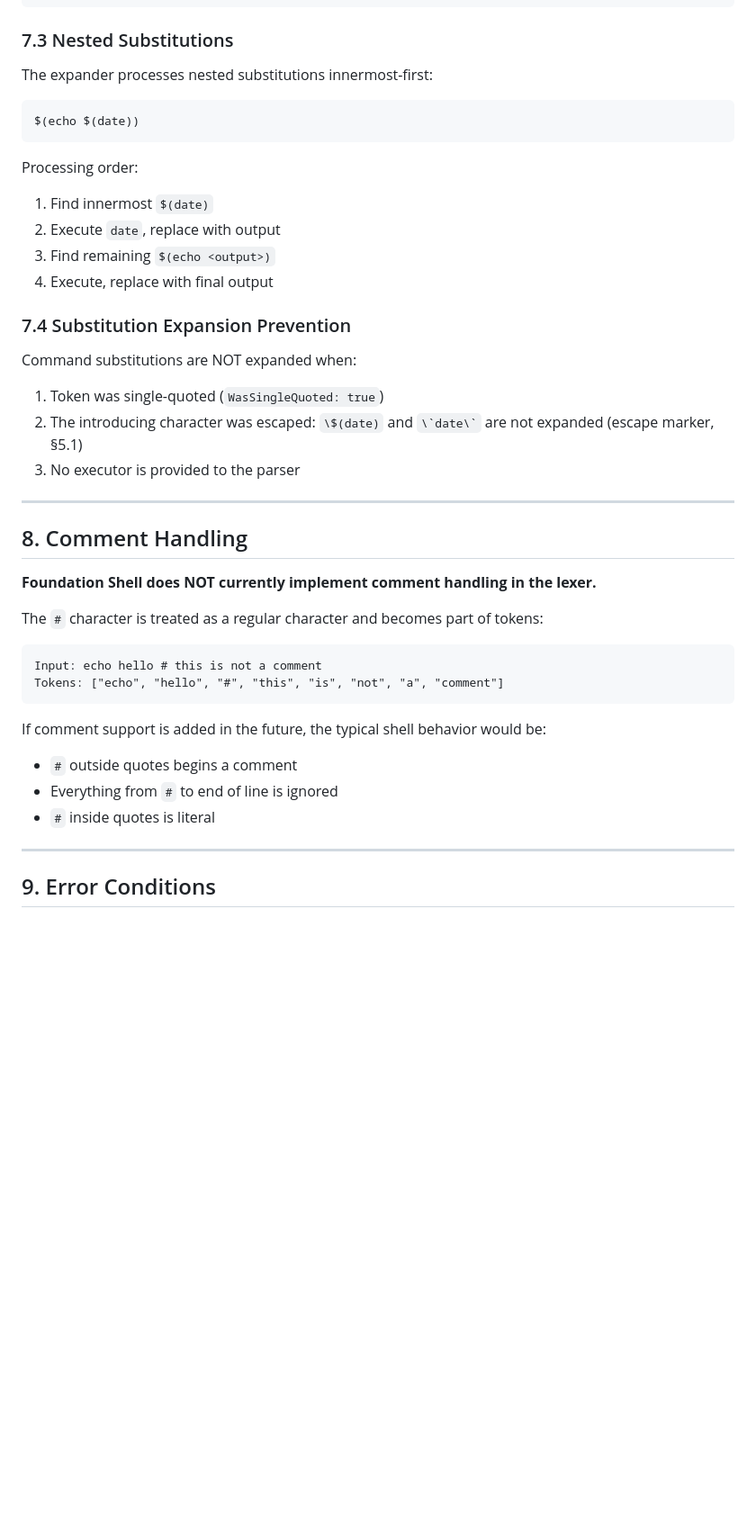
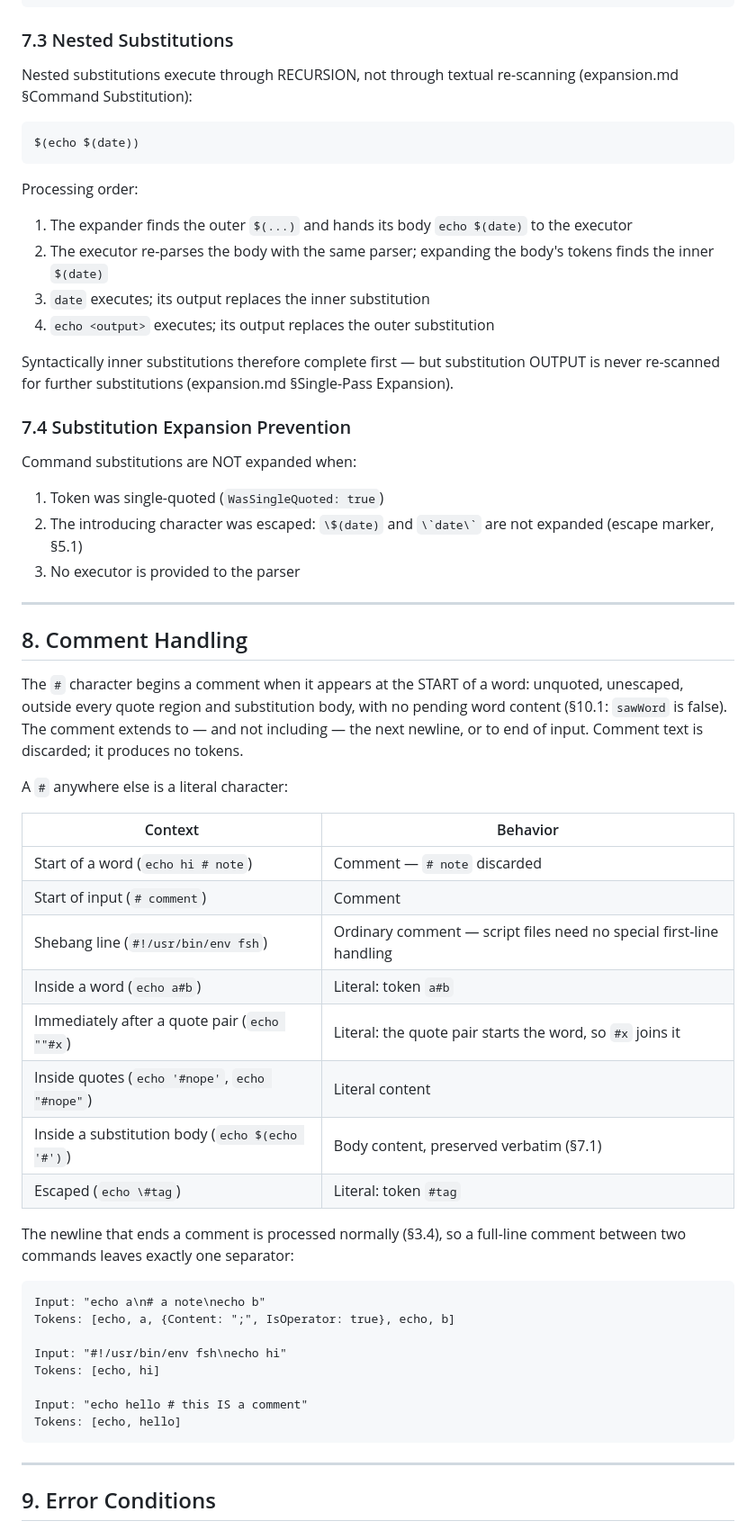
Before and after one commit to wow-look-at-my/foundation-shell-spec, a Markdown page: src/lexer.md, the part around one of its changes. Shown at 90% size. GitHub-like rendering; blank space fills up the shorter version.

````diff
--- a/src/lexer.md
+++ b/src/lexer.md
@@ -488,17 +539,19 @@ Tokens: [{Content: "echo"}, {Content: "$(date)", WasQuoted: true}]
 
 ### 7.3 Nested Substitutions
 
-The expander processes nested substitutions innermost-first:
+Nested substitutions execute through RECURSION, not through textual re-scanning (expansion.md §Command Substitution):
 
 ```
 $(echo $(date))
 ```
 
 Processing order:
-1. Find innermost `$(date)`
-2. Execute `date`, replace with output
-3. Find remaining `$(echo <output>)`
-4. Execute, replace with final output
+1. The expander finds the outer `$(...)` and hands its body `echo $(date)` to the executor
+2. The executor re-parses the body with the same parser; expanding the body's tokens finds the inner `$(date)`
+3. `date` executes; its output replaces the inner substitution
+4. `echo <output>` executes; its output replaces the outer substitution
+
+Syntactically inner substitutions therefore complete first — but substitution OUTPUT is never re-scanned for further substitutions (expansion.md §Single-Pass Expansion).
 
 ### 7.4 Substitution Expansion Prevention
 
@@ -512,20 +565,33 @@ Command substitutions are NOT expanded when:
 
 ## 8. Comment Handling
 
-**Foundation Shell does NOT currently implement comment handling in the lexer.**
+The `#` character begins a comment when it appears at the START of a word: unquoted, unescaped, outside every quote region and substitution body, with no pending word content (§10.1: `sawWord` is false). The comment extends to — and not including — the next newline, or to end of input. Comment text is discarded; it produces no tokens.
 
-The `#` character is treated as a regular character and becomes part of tokens:
+A `#` anywhere else is a literal character:
+
+| Context | Behavior |
+|---------|----------|
+| Start of a word (`echo hi # note`) | Comment — `# note` discarded |
+| Start of input (`# comment`) | Comment |
+| Shebang line (`#!/usr/bin/env fsh`) | Ordinary comment — script files need no special first-line handling |
+| Inside a word (`echo a#b`) | Literal: token `a#b` |
+| Immediately after a quote pair (`echo ""#x`) | Literal: the quote pair starts the word, so `#x` joins it |
+| Inside quotes (`echo '#nope'`, `echo "#nope"`) | Literal content |
+| Inside a substitution body (`echo $(echo '#')`) | Body content, preserved verbatim (§7.1) |
+| Escaped (`echo \#tag`) | Literal: token `#tag` |
+
+The newline that ends a comment is processed normally (§3.4), so a full-line comment between two commands leaves exactly one separator:
 
 ```
-Input: echo hello # this is not a comment
-Tokens: ["echo", "hello", "#", "this", "is", "not", "a", "comment"]
+Input: "echo a\n# a note\necho b"
+Tokens: [echo, a, {Content: ";", IsOperator: true}, echo, b]
+
+Input: "#!/usr/bin/env fsh\necho hi"
+Tokens: [echo, hi]
+
+Input: "echo hello # this IS a comment"
+Tokens: [echo, hello]
 ```
-
-If comment support is added in the future, the typical shell behavior would be:
-
-- `#` outside quotes begins a comment
-- Everything from `#` to end of line is ignored
-- `#` inside quotes is literal
 
 ---
 
````
Also changed, not shown: other parts of src/lexer.md (+88 -13 lines).
